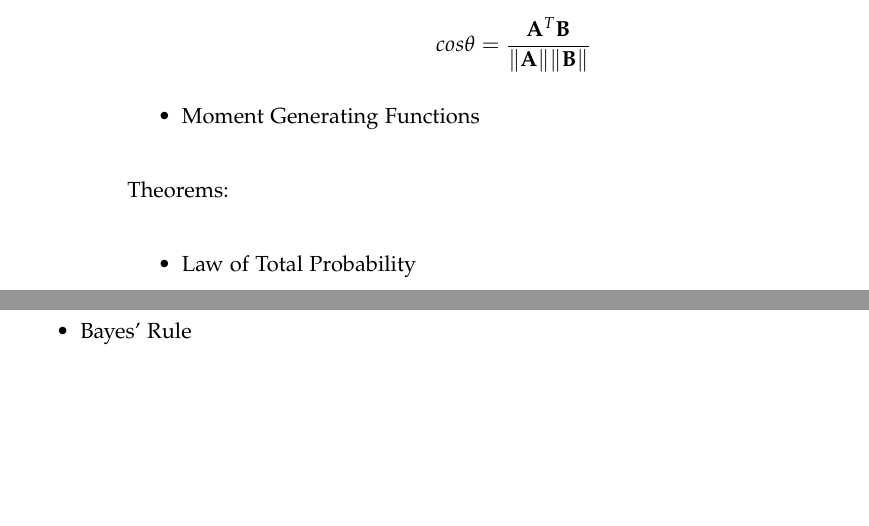
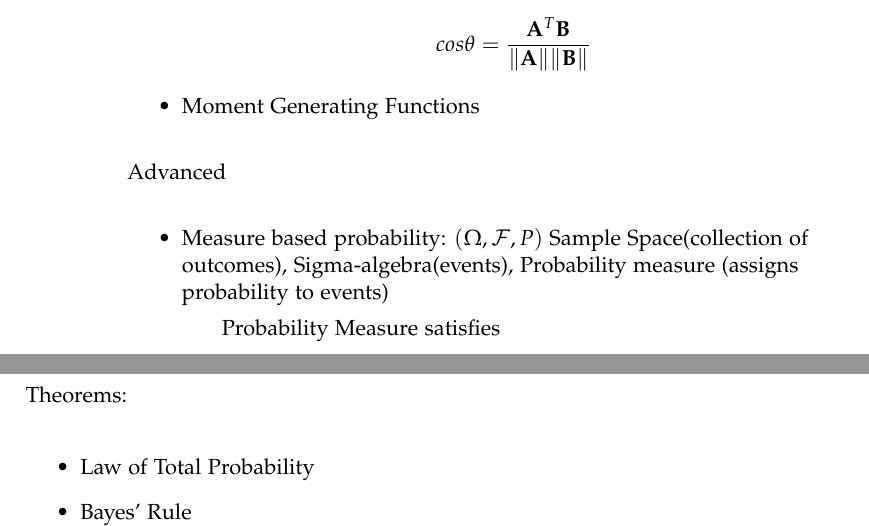
Before and after one commit to XinheLIU/MachineLearning, a LaTeX thesis (Machine Learning Handbook/Machine Learning Handbook.tex): two parts of pages 14 and 15 of 93, joined at a grey line, cut so that both start at the same text, the shorter picture padded with empty space. Compiled offline with pdfLaTeX.

Commit message:
Machine Learning Handbook

```diff
--- a/Machine Learning Handbook.tex
+++ b/Machine Learning Handbook/Machine Learning Handbook.tex
@@ -144,6 +144,13 @@ Concepts:
     \item Moment Generating Functions
 \end{itemize}
 
+Advanced
+
+\begin{itemize}
+	\item Measure based probability: $(\Omega, \mathcal{F},P)$ Sample Space(collection of outcomes), Sigma-algebra(events), Probability measure (assigns probability to events)
+		\subitem Probability Measure satisfies
+
+\end{itemize}
 
 Theorems:
 
```
Also changed, not shown: Machine Learning Handbook.pdf (deleted), Machine Learning Handbook/AttentionModel.png (renamed from AttentionModel.png), Machine Learning Handbook/Bidirectional.png (renamed from Bidirectional.png), Machine Learning Handbook/CBOW-SkipGram.png (renamed from CBOW-SkipGram.png), Machine Learning Handbook/DeepRNN.png (renamed from DeepRNN.png), Machine Learning Handbook/GRU-LSTM.png (renamed from GRU-LSTM.png), Machine Learning Handbook/Machine Learning Handbook.pdf (added), Machine Learning Handbook/SequenceToSequence.png (renamed from SequenceToSequence.png), 2 other files.
